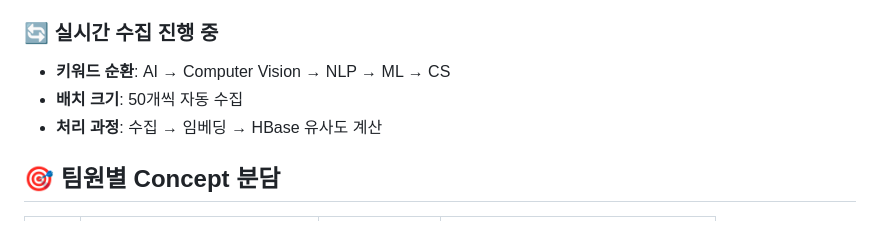
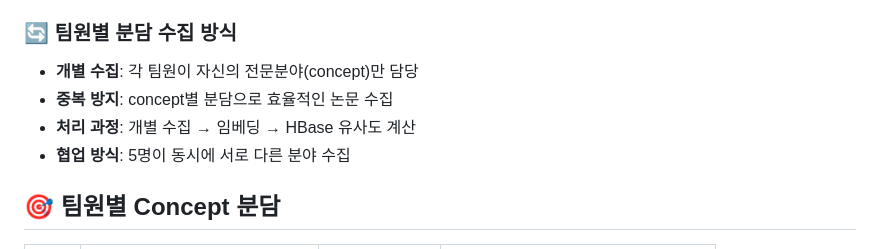
Before and after one commit to jhpps1/auto_collecting_paper, a Markdown page: TEAM_GUIDE.md, the part around the change. Drawn GitHub-style.

Commit message:
🔧 팀원별 분담 수집 방식 명확화
- 키워드 자동 순환 수집 → 팀원별 개별 concept 분담 수집으로 수정
- 각 팀원이 자신의 전문분야만 담당하는 협업 방식 강조
- 중복 방지를 위한 분담 시스템 설명 개선

🤖 Generated with [Claude Code](https://claude.ai/code)

Co-Authored-By: Claude <noreply@anthropic.com>

```diff
--- a/TEAM_GUIDE.md
+++ b/TEAM_GUIDE.md
@@ -14,10 +14,11 @@
 - **파이프라인**: 무한 수집 모드 정상 동작 ✅
 - **현재 수집된 논문**: **431개** (임베딩 100% 완료)
 
-### 🔄 실시간 수집 진행 중
-- **키워드 순환**: AI → Computer Vision → NLP → ML → CS
-- **배치 크기**: 50개씩 자동 수집
-- **처리 과정**: 수집 → 임베딩 → HBase 유사도 계산
+### 🔄 팀원별 분담 수집 방식
+- **개별 수집**: 각 팀원이 자신의 전문분야(concept)만 담당
+- **중복 방지**: concept별 분담으로 효율적인 논문 수집
+- **처리 과정**: 개별 수집 → 임베딩 → HBase 유사도 계산
+- **협업 방식**: 5명이 동시에 서로 다른 분야 수집
 
 ## 🎯 팀원별 Concept 분담
 
```
